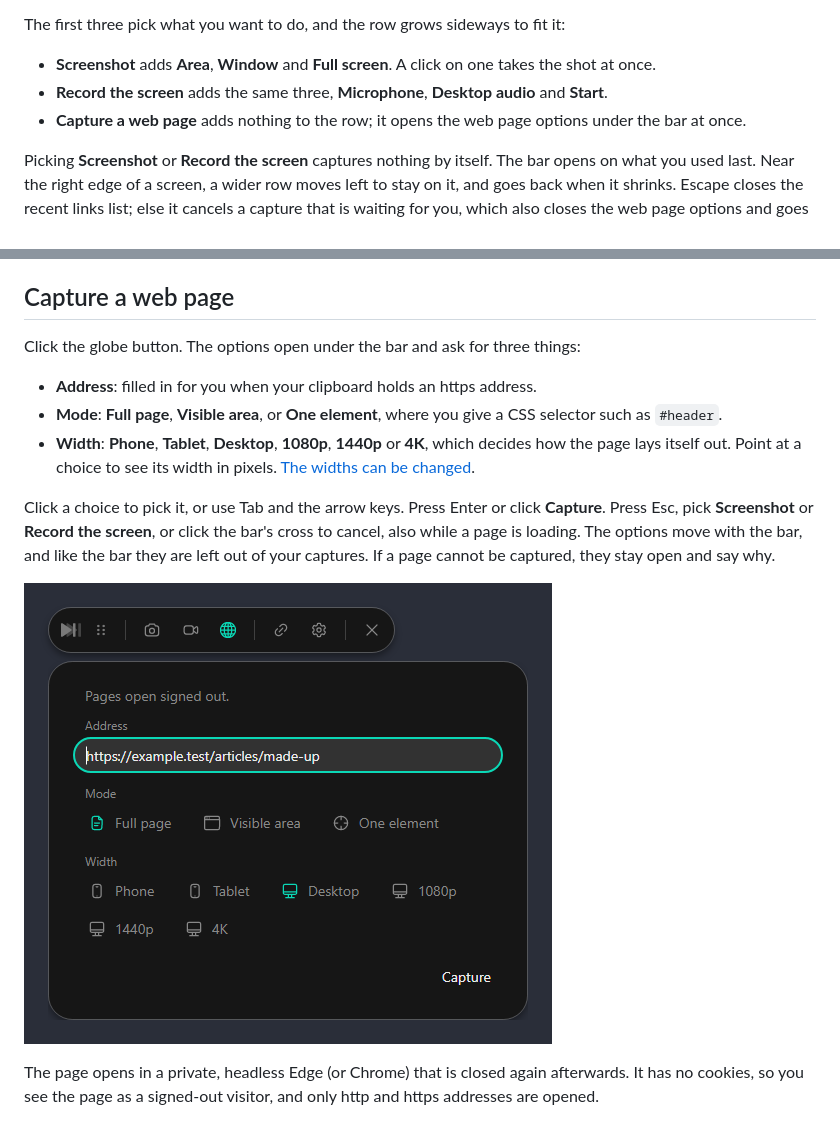
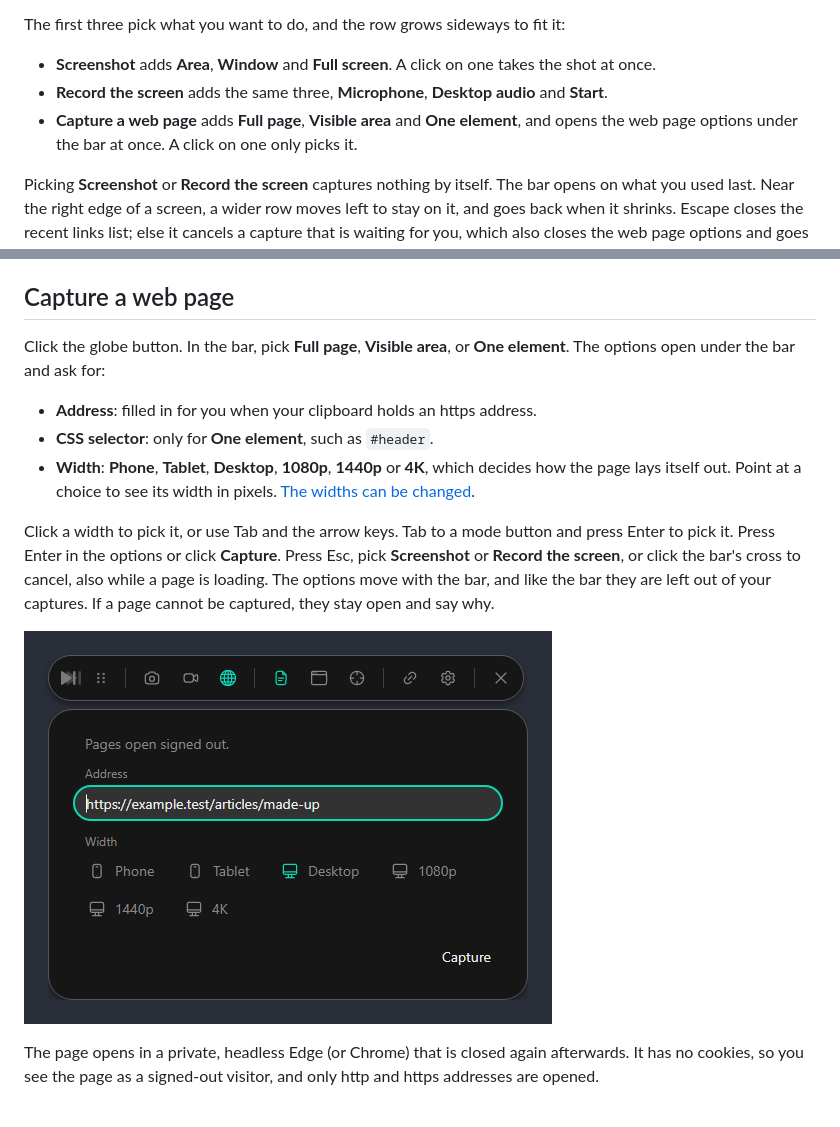
Before and after one commit to NoMercyLabs/nomercy-share, a Markdown page: README.md, 2 parts joined by grey strips. GitHub-like rendering; pictures changed too: docs/images/web-page-capture.png.

```diff
--- a/README.md
+++ b/README.md
@@ -29,7 +29,7 @@ The first three pick what you want to do, and the row grows sideways to fit it:
 
 - **Screenshot** adds **Area**, **Window** and **Full screen**. A click on one takes the shot at once.
 - **Record the screen** adds the same three, **Microphone**, **Desktop audio** and **Start**.
-- **Capture a web page** adds nothing to the row; it opens the web page options under the bar at once.
+- **Capture a web page** adds **Full page**, **Visible area** and **One element**, and opens the web page options under the bar at once. A click on one only picks it.
 
 Picking **Screenshot** or **Record the screen** captures nothing by itself. The bar opens on what you used last. Near the right edge of a screen, a wider row moves left to stay on it, and goes back when it shrinks. Escape closes the recent links list; else it cancels a capture that is waiting for you, which also closes the web page options and goes back to **Screenshot**; else it hides the bar. Near the bottom edge of a screen, the bar moves up to make room for what opens under it.
 
@@ -88,15 +88,15 @@ Sound is off until you turn it on. **Desktop audio** is what your speakers play
 
 ## Capture a web page
 
-Click the globe button. The options open under the bar and ask for three things:
+Click the globe button. In the bar, pick **Full page**, **Visible area**, or **One element**. The options open under the bar and ask for:
 
 - **Address**: filled in for you when your clipboard holds an https address.
-- **Mode**: **Full page**, **Visible area**, or **One element**, where you give a CSS selector such as `#header`.
+- **CSS selector**: only for **One element**, such as `#header`.
 - **Width**: **Phone**, **Tablet**, **Desktop**, **1080p**, **1440p** or **4K**, which decides how the page lays itself out. Point at a choice to see its width in pixels. [The widths can be changed](docs/settings-file.md#web-page-capture).
 
-Click a choice to pick it, or use Tab and the arrow keys. Press Enter or click **Capture**. Press Esc, pick **Screenshot** or **Record the screen**, or click the bar's cross to cancel, also while a page is loading. The options move with the bar, and like the bar they are left out of your captures. If a page cannot be captured, they stay open and say why.
+Click a width to pick it, or use Tab and the arrow keys. Tab to a mode button and press Enter to pick it. Press Enter in the options or click **Capture**. Press Esc, pick **Screenshot** or **Record the screen**, or click the bar's cross to cancel, also while a page is loading. The options move with the bar, and like the bar they are left out of your captures. If a page cannot be captured, they stay open and say why.
 
-![The bar in web page mode with its options joined under it: the line "Pages open signed out.", the address https://example.test/articles/made-up, a row of Mode choices with Full page picked, six Width choices on two lines with Desktop picked, and Capture.](docs/images/web-page-capture.png)
+![The bar in web page mode with its options joined under it: the line "Pages open signed out.", the address https://example.test/articles/made-up, full page (picked), visible area and one element buttons in the bar's row, six Width choices on two lines with Desktop picked, and Capture.](docs/images/web-page-capture.png)
 
 The page opens in a private, headless Edge (or Chrome) that is closed again afterwards. It has no cookies, so you see the page as a signed-out visitor, and only http and https addresses are opened.
 
```
Also changed, not shown: 11 other files.
